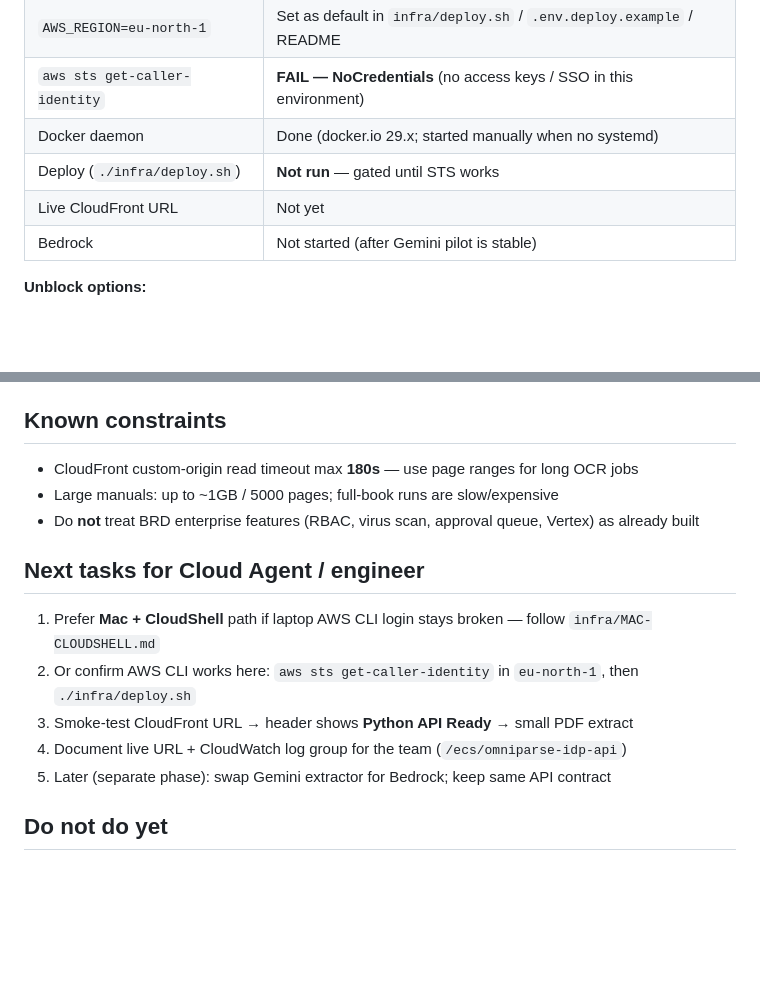
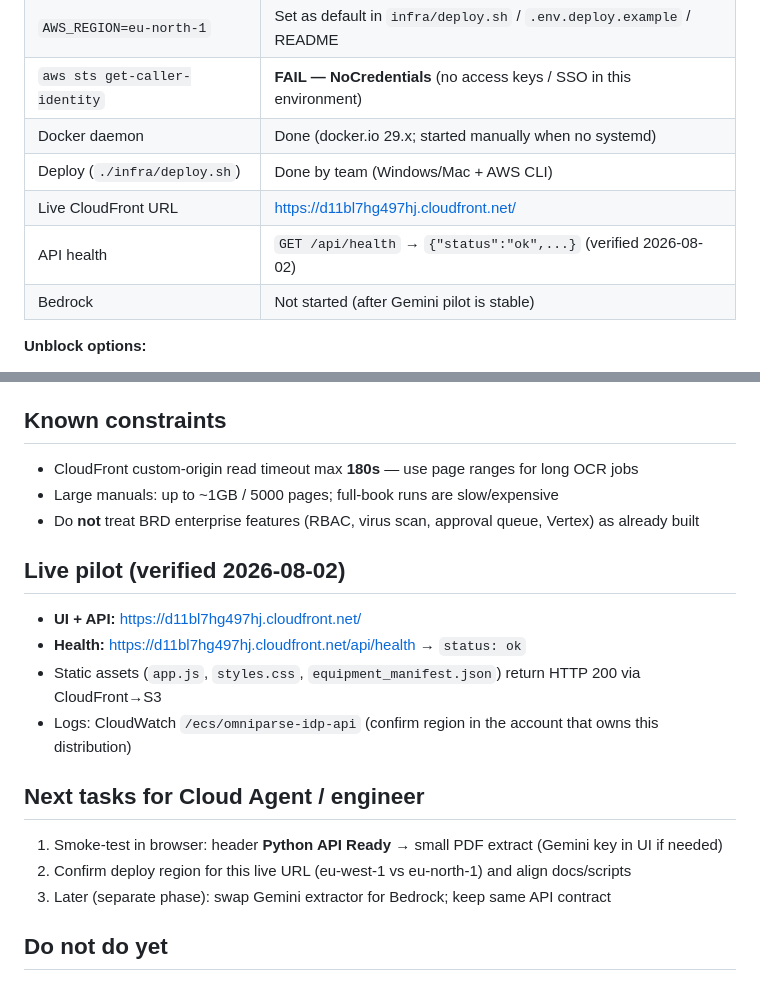
Before and after one commit to AkshaySriKiran/IDP-python-env, a Markdown page: CLOUD-AGENT-HANDOFF.md, 2 parts joined by grey strips. GitHub-like rendering; blank space fills up the shorter version.

Commit message:
Record live CloudFront pilot URL and health check.
Document https://d11bl7hg497hj.cloudfront.net/ after verifying
UI and /api/health return OK via CloudFront.

Co-authored-by: AkshaySriKiran <AkshaySriKiran@users.noreply.github.com>

```diff
--- a/CLOUD-AGENT-HANDOFF.md
+++ b/CLOUD-AGENT-HANDOFF.md
@@ -35,8 +35,9 @@ Migrate OmniParse IDP to AWS for a **pilot**:
 | `AWS_REGION=eu-north-1` | Set as default in `infra/deploy.sh` / `.env.deploy.example` / README |
 | `aws sts get-caller-identity` | **FAIL — NoCredentials** (no access keys / SSO in this environment) |
 | Docker daemon | Done (docker.io 29.x; started manually when no systemd) |
-| Deploy (`./infra/deploy.sh`) | **Not run** — gated until STS works |
-| Live CloudFront URL | Not yet |
+| Deploy (`./infra/deploy.sh`) | Done by team (Windows/Mac + AWS CLI) |
+| Live CloudFront URL | https://d11bl7hg497hj.cloudfront.net/ |
+| API health | `GET /api/health` → `{"status":"ok",...}` (verified 2026-08-02) |
 | Bedrock | Not started (after Gemini pilot is stable) |
 
 **Unblock options:**
@@ -76,13 +77,18 @@ Later: Bedrock, ACM+Route53 (custom domain / >180s API timeout), PrivateLink.
 - Large manuals: up to ~1GB / 5000 pages; full-book runs are slow/expensive
 - Do **not** treat BRD enterprise features (RBAC, virus scan, approval queue, Vertex) as already built
 
+## Live pilot (verified 2026-08-02)
+
+- **UI + API:** https://d11bl7hg497hj.cloudfront.net/
+- **Health:** https://d11bl7hg497hj.cloudfront.net/api/health → `status: ok`
+- Static assets (`app.js`, `styles.css`, `equipment_manifest.json`) return HTTP 200 via CloudFront→S3
+- Logs: CloudWatch `/ecs/omniparse-idp-api` (confirm region in the account that owns this distribution)
+
 ## Next tasks for Cloud Agent / engineer
 
-1. Prefer **Mac + CloudShell** path if laptop AWS CLI login stays broken — follow `infra/MAC-CLOUDSHELL.md`
-2. Or confirm AWS CLI works here: `aws sts get-caller-identity` in `eu-north-1`, then `./infra/deploy.sh`
-3. Smoke-test CloudFront URL → header shows **Python API Ready** → small PDF extract
-4. Document live URL + CloudWatch log group for the team (`/ecs/omniparse-idp-api`)
-5. Later (separate phase): swap Gemini extractor for Bedrock; keep same API contract
+1. Smoke-test in browser: header **Python API Ready** → small PDF extract (Gemini key in UI if needed)
+2. Confirm deploy region for this live URL (eu-west-1 vs eu-north-1) and align docs/scripts
+3. Later (separate phase): swap Gemini extractor for Bedrock; keep same API contract
 
 ## Do not do yet
 
```
